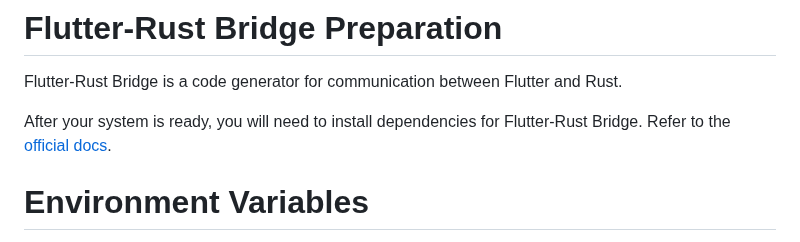
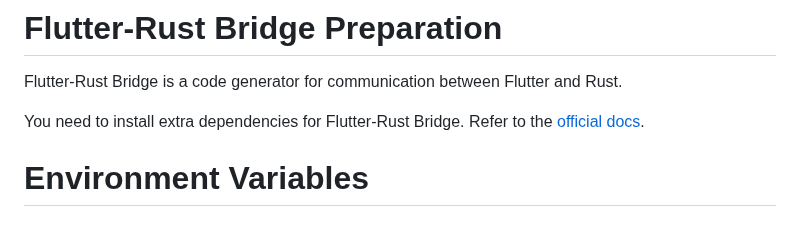
Before and after one commit to cunarist/transle, a Markdown page: README.md, the part around the change. GitHub-like rendering.

Commit message:
Fix README sentence

```diff
--- a/README.md
+++ b/README.md
@@ -57,7 +57,7 @@ flutter doctor
 
 Flutter-Rust Bridge is a code generator for communication between Flutter and Rust.
 
-After your system is ready, you will need to install dependencies for Flutter-Rust Bridge. Refer to the [official docs](https://cjycode.com/flutter_rust_bridge/integrate/deps.html).
+You need to install extra dependencies for Flutter-Rust Bridge. Refer to the [official docs](https://cjycode.com/flutter_rust_bridge/integrate/deps.html).
 
 # Environment Variables
 
```
